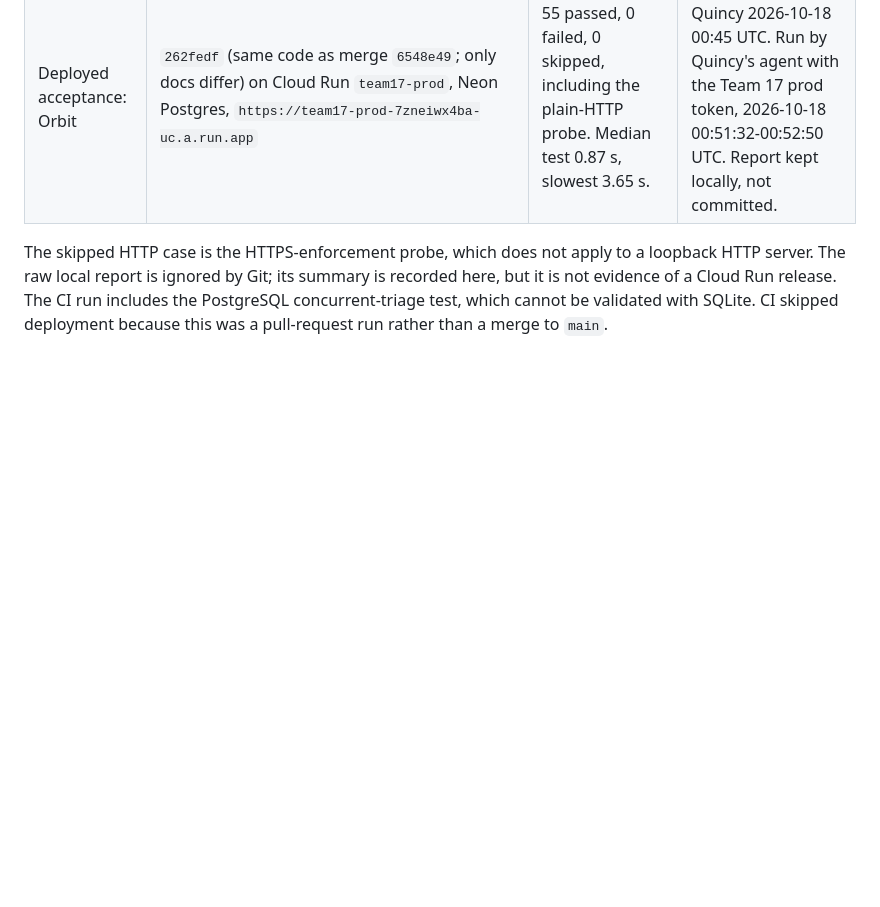
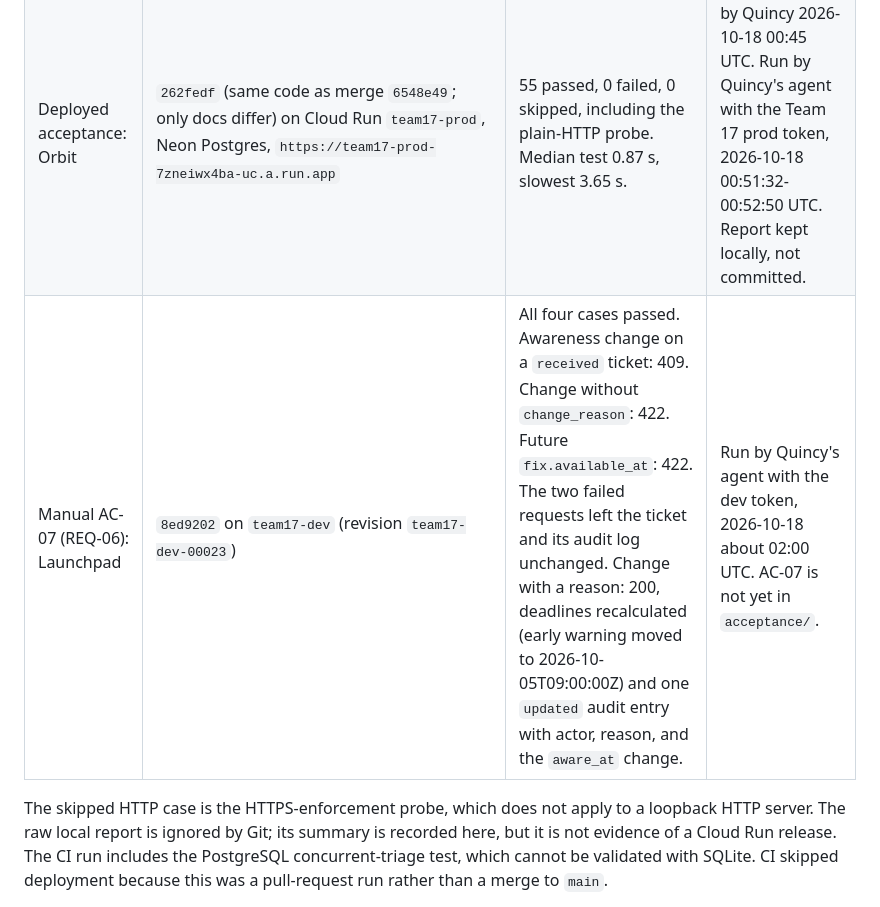
Before and after one commit to team17-ece30861/cra-service, a Markdown page: docs/phase3.md, the part around the change. Drawn GitHub-style; blank space fills up the shorter version.

Commit message:
Record AC-07 passing on Launchpad (#24)
Co-authored-by: Claude Opus 5.5 <noreply@anthropic.com>

```diff
--- a/docs/phase3.md
+++ b/docs/phase3.md
@@ -153,6 +153,7 @@ performed on 2026-10-14; the different revisions are recorded deliberately.
 | External HTTP acceptance | `ce653938d0f5d0b61788d0ad3aa09d916ca50378`; isolated local SQLite service at `http://127.0.0.1:8001` | 54 passed, 0 failed, 1 skipped. | Local report `.venv/phase3-http-report.json`; 14:45:28-14:45:40 UTC. |
 | Deployed acceptance: Launchpad | `00bda4a` (same code as merge `6548e49`; only docs differ) on Cloud Run `team17-dev`, Neon Postgres, `https://team17-dev-7zneiwx4ba-uc.a.run.app` | 55 passed, 0 failed, 0 skipped, including the plain-HTTP probe (HTTP returns 302 to HTTPS). Median test 1.07 s, slowest 3.7 s. | Run by Quincy's agent with the dev token, 2026-10-17 22:04:18-22:05:33 UTC. Report kept locally, not committed. |
 | Deployed acceptance: Orbit | `262fedf` (same code as merge `6548e49`; only docs differ) on Cloud Run `team17-prod`, Neon Postgres, `https://team17-prod-7zneiwx4ba-uc.a.run.app` | 55 passed, 0 failed, 0 skipped, including the plain-HTTP probe. Median test 0.87 s, slowest 3.65 s. | Orbit launched by Quincy 2026-10-18 00:45 UTC. Run by Quincy's agent with the Team 17 prod token, 2026-10-18 00:51:32-00:52:50 UTC. Report kept locally, not committed. |
+| Manual AC-07 (REQ-06): Launchpad | `8ed9202` on `team17-dev` (revision `team17-dev-00023`) | All four cases passed. Awareness change on a `received` ticket: 409. Change without `change_reason`: 422. Future `fix.available_at`: 422. The two failed requests left the ticket and its audit log unchanged. Change with a reason: 200, deadlines recalculated (early warning moved to 2026-10-05T09:00:00Z) and one `updated` audit entry with actor, reason, and the `aware_at` change. | Run by Quincy's agent with the dev token, 2026-10-18 about 02:00 UTC. AC-07 is not yet in `acceptance/`. |
 
 The skipped HTTP case is the HTTPS-enforcement probe, which does not apply to a
 loopback HTTP server. The raw local report is ignored by Git; its summary is
```
